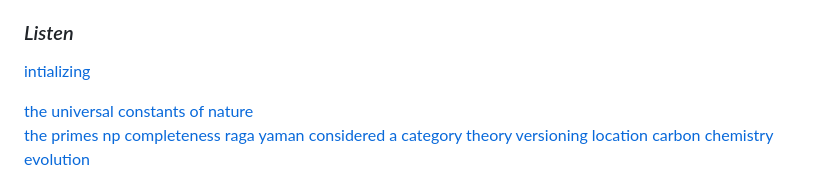
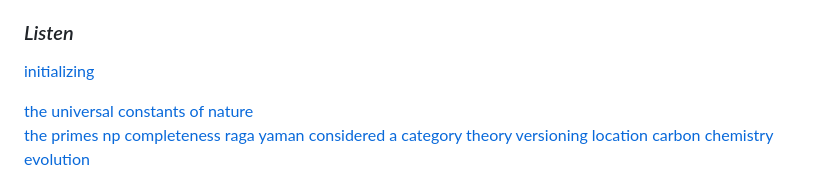
Before and after one commit to anoopk/aspiniya-upanishad, a Markdown page: README.md, the part around the change. Rendered like a GitHub page.

Commit message:
glitching

```diff
--- a/README.md
+++ b/README.md
@@ -44,7 +44,7 @@ but to that which resonates beneath them.
 
 
 ### *Listen*
-[intializing](https://github.com/anoopk/aspiniya-upanishad/blob/main/representations/aspiniya/initialization_principle.md)
+[initializing](https://github.com/anoopk/aspiniya-upanishad/blob/main/representations/aspiniya/initialization_principle.md)
 
 [the universal constants of nature](https://github.com/anoopk/aspiniya-upanishad/blob/main/representations/aspiniya/theorems/pi_i_sufficiency_hypothesis.md)
 [the primes](https://github.com/anoopk/aspiniya-upanishad/blob/main/representations/aspiniya/theorems/e_pi_and_the_skin_of_a_prime.md)
```
